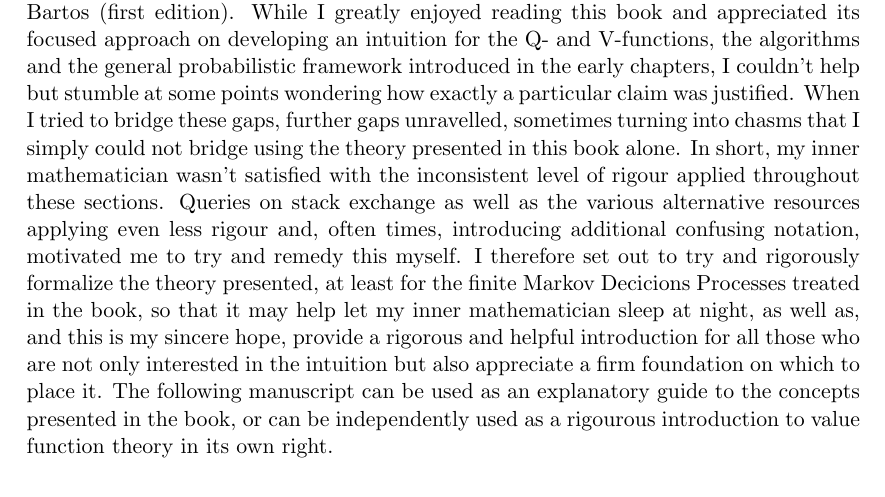
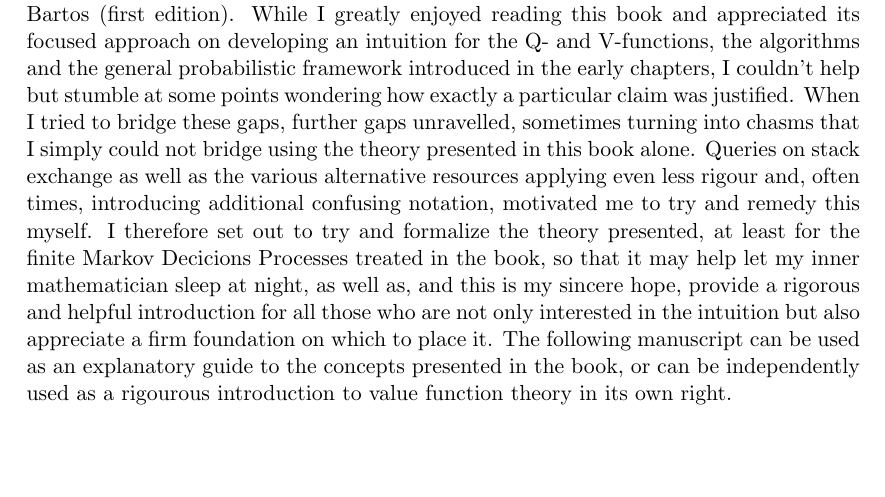
Before and after one commit to SebastianScherer88/intro_to_rl_theory, a LaTeX document (tex/introduction_to_rl_theory.tex): part of page 1 of 9, cut so that both start at the same text, the shorter picture padded with empty space. Compiled offline with pdfLaTeX.

Commit message:
some edits

```diff
--- a/tex/introduction_to_rl_theory.tex
+++ b/tex/introduction_to_rl_theory.tex
@@ -73,7 +73,7 @@
 
 \section{Why another introduction?}
 
-The goal of this work is to provide a mathematically rigorous introduction to RL theory based on the excellent book "Introduction to reinforcement learning" by Sutton and Bartos (first edition). While I greatly enjoyed reading this book and appreciated its focused approach on developing an intuition for the Q- and V-functions, the algorithms and the general probabilistic framework introduced in the early chapters, I couldn't help but stumble at some points wondering how exactly a particular claim was justified. When I tried to bridge these gaps, further gaps unravelled, sometimes turning into chasms that I simply could not bridge using the theory presented in this book alone. In short, my inner mathematician wasn't satisfied with the inconsistent level of rigour applied throughout these sections. Queries on stack exchange as well as the various alternative resources applying even less rigour and, often times, introducing additional confusing notation, motivated me to  try and remedy this myself. I therefore set out to try and rigorously formalize the theory presented, at least for the finite Markov Decicions Processes treated in the book, so that it may help let my inner mathematician sleep at night, as well as, and this is my sincere hope, provide a rigorous and helpful introduction for all those who are not only interested in the intuition but also appreciate a firm foundation on which to place it. The following manuscript can be used as an explanatory guide to the concepts presented in the book, or can be independently used as a rigourous introduction to value function theory in its own right.
+The goal of this work is to provide a mathematically rigorous introduction to RL theory based on the excellent book "Introduction to reinforcement learning" by Sutton and Bartos (first edition). While I greatly enjoyed reading this book and appreciated its focused approach on developing an intuition for the Q- and V-functions, the algorithms and the general probabilistic framework introduced in the early chapters, I couldn't help but stumble at some points wondering how exactly a particular claim was justified. When I tried to bridge these gaps, further gaps unravelled, sometimes turning into chasms that I simply could not bridge using the theory presented in this book alone.  Queries on stack exchange as well as the various alternative resources applying even less rigour and, often times, introducing additional confusing notation, motivated me to  try and remedy this myself. I therefore set out to try and formalize the theory presented, at least for the finite Markov Decicions Processes treated in the book, so that it may help let my inner mathematician sleep at night, as well as, and this is my sincere hope, provide a rigorous and helpful introduction for all those who are not only interested in the intuition but also appreciate a firm foundation on which to place it. The following manuscript can be used as an explanatory guide to the concepts presented in the book, or can be independently used as a rigourous introduction to value function theory in its own right.
 
 \section{Some notation}
 
```
